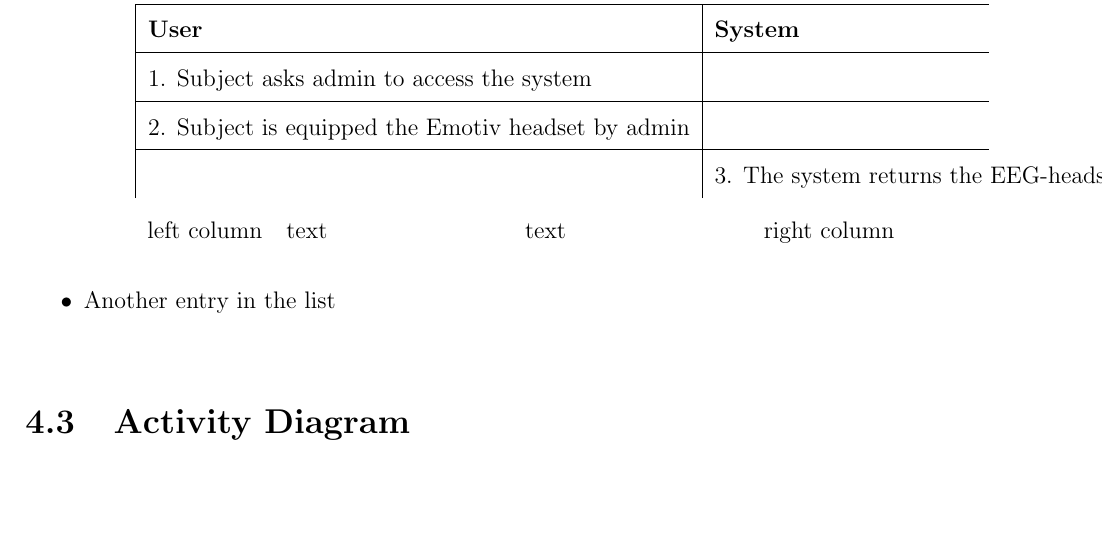
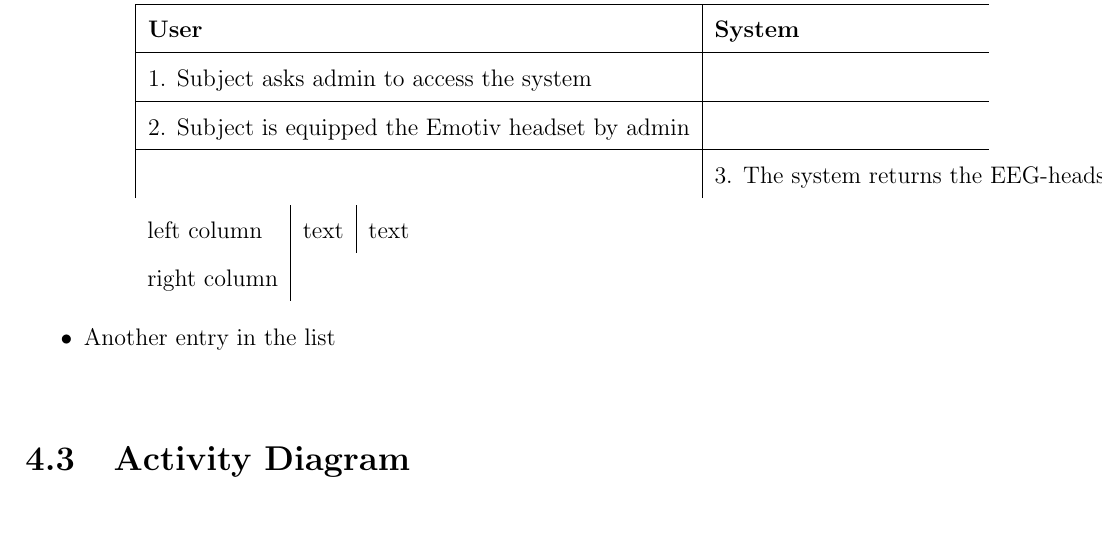
Before and after one commit to ioscarhunter/paper4, a LaTeX thesis (thesis.tex, which reads chapter4/requirement.tex): part of page 41 of 50, cut so that both start at the same text, the shorter picture padded with empty space. Compiled offline with pdfLaTeX.

Commit message:
txs auto checkin

```diff
--- a/chapter4/requirement.tex
+++ b/chapter4/requirement.tex
@@ -74,7 +74,7 @@ program for subject.
  & 3. The system returns the EEG-headset status (Green light) to admin \tabularnewline
 \end{tabular*}
 
-\begin{tabularx}{.8\textwidth}{lXXr}
+\begin{tabularx}{.8\textwidth}{l|l|l}
 	left column & text & text & right column
 \end{tabularx}
 }
```
